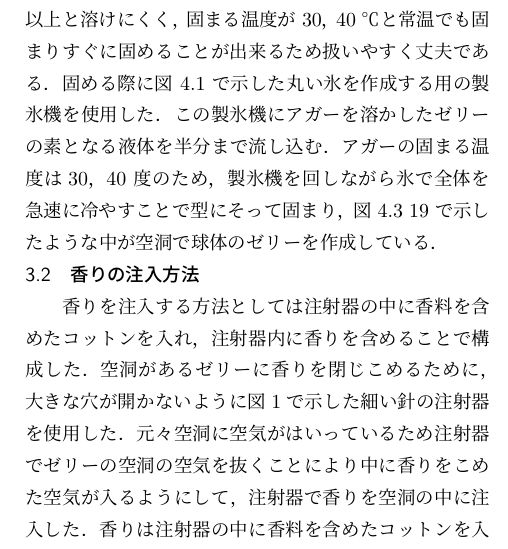
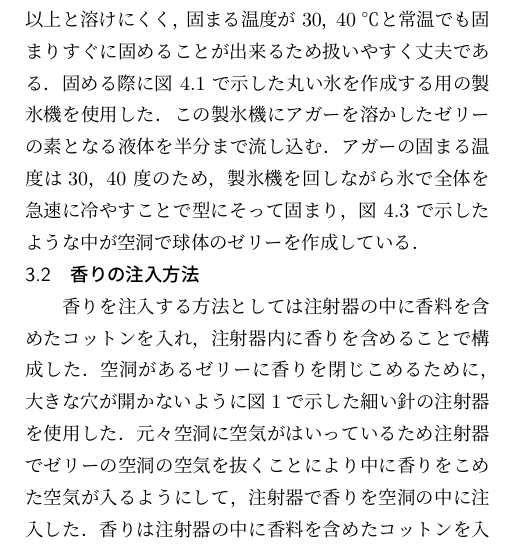
Before and after one commit to hamariku1001/m0117223, a LaTeX document (conf_samp.tex, which reads src/experiment1.tex): part of one column of page 3 of 5 before the commit and part of one column of page 3 of 6 after it, cut so that both start at the same text. Compiled offline with pLaTeX and dvipdfmx.

Commit message:
段落開け

```diff
--- a/src/experiment1.tex
+++ b/src/experiment1.tex
@@ -14,7 +17,6 @@
 扱いやすく丈夫である．固める際に図 4.1 で示した丸い氷を作成する用の製氷機を使用した．こ
 の製氷機にアガーを溶かしたゼリーの素となる液体を半分まで流し込む．アガーの固まる温度は
 30，40 度のため，製氷機を回しながら氷で全体を急速に冷やすことで型にそって固まり，図 4.3
-19
 で示したような中が空洞で球体のゼリーを作成している．
 
 
```
Also changed, not shown: src/conclusions.tex (+8 -0 lines), src/experiment2.tex (+25 -0 lines), src/intro.tex (+2 -0 lines), src/result.tex (+8 -0 lines), conf_samp.pdf, src/experiment1.tex (10 more changed lines).
